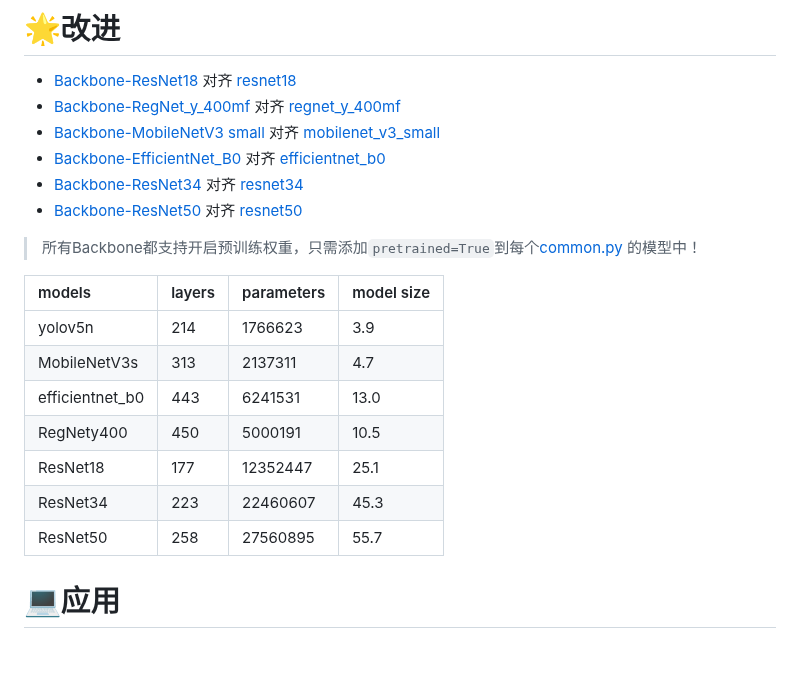
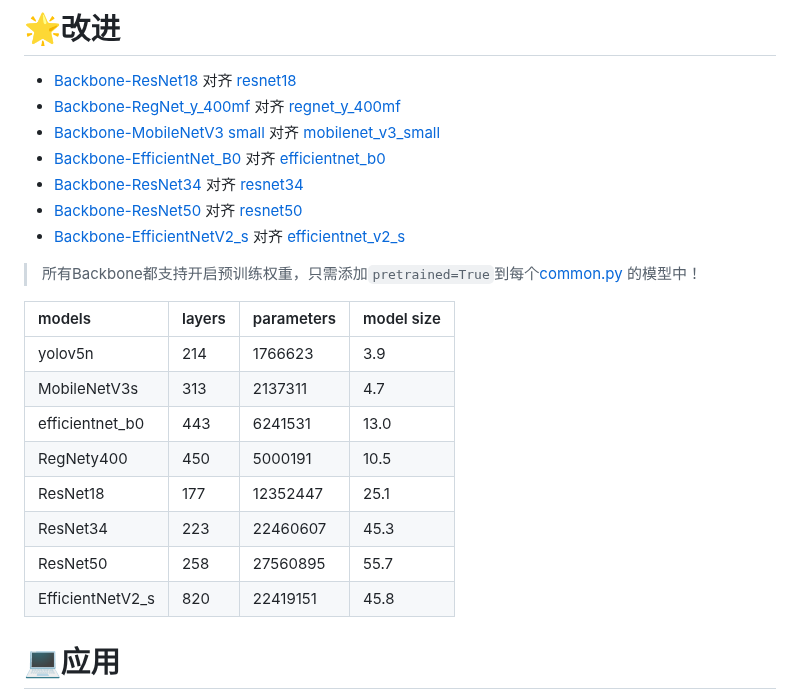
Before and after one commit to WangRongsheng/BestYOLO, a Markdown page: README.md, the part around the change. Drawn GitHub-style; blank space fills up the shorter version.

```diff
--- a/README.md
+++ b/README.md
@@ -8,6 +8,7 @@
 - [Backbone-EfficientNet_B0](https://github.com/WangRongsheng/BestYOLO/blob/main/models/backbone/efficientnet_b0.yaml) 对齐 [efficientnet_b0](https://pytorch.org/vision/stable/models/generated/torchvision.models.efficientnet_b0.html#torchvision.models.efficientnet_b0)
 - [Backbone-ResNet34]() 对齐 [resnet34](https://pytorch.org/vision/stable/models/generated/torchvision.models.resnet34.html#torchvision.models.resnet34)
 - [Backbone-ResNet50]() 对齐 [resnet50](https://pytorch.org/vision/stable/models/generated/torchvision.models.resnet50.html#torchvision.models.resnet50)
+- [Backbone-EfficientNetV2_s]() 对齐 [efficientnet_v2_s](https://pytorch.org/vision/stable/models/generated/torchvision.models.efficientnet_v2_s.html#torchvision.models.efficientnet_v2_s)
 
 > 所有Backbone都支持开启预训练权重，只需添加`pretrained=True`到每个[common.py](https://github.com/WangRongsheng/BestYOLO/blob/main/models/common.py#L870) 的模型中！
 
@@ -20,6 +21,7 @@
 |ResNet18|177|12352447|25.1|
 |ResNet34|223|22460607|45.3|
 |ResNet50|258|27560895|55.7|
+|EfficientNetV2_s|820|22419151|45.8|
 
 # 💻应用
 
```
